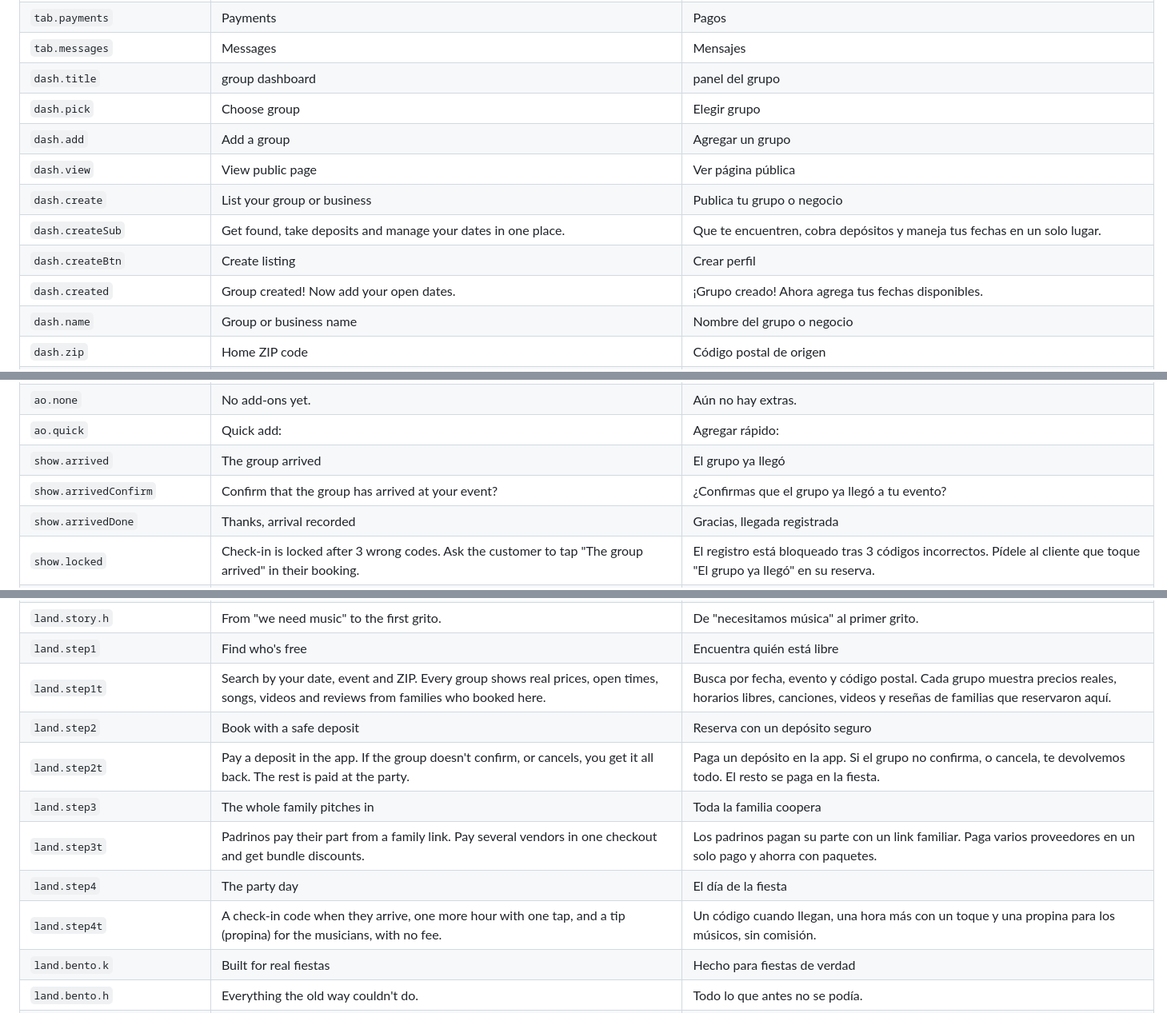
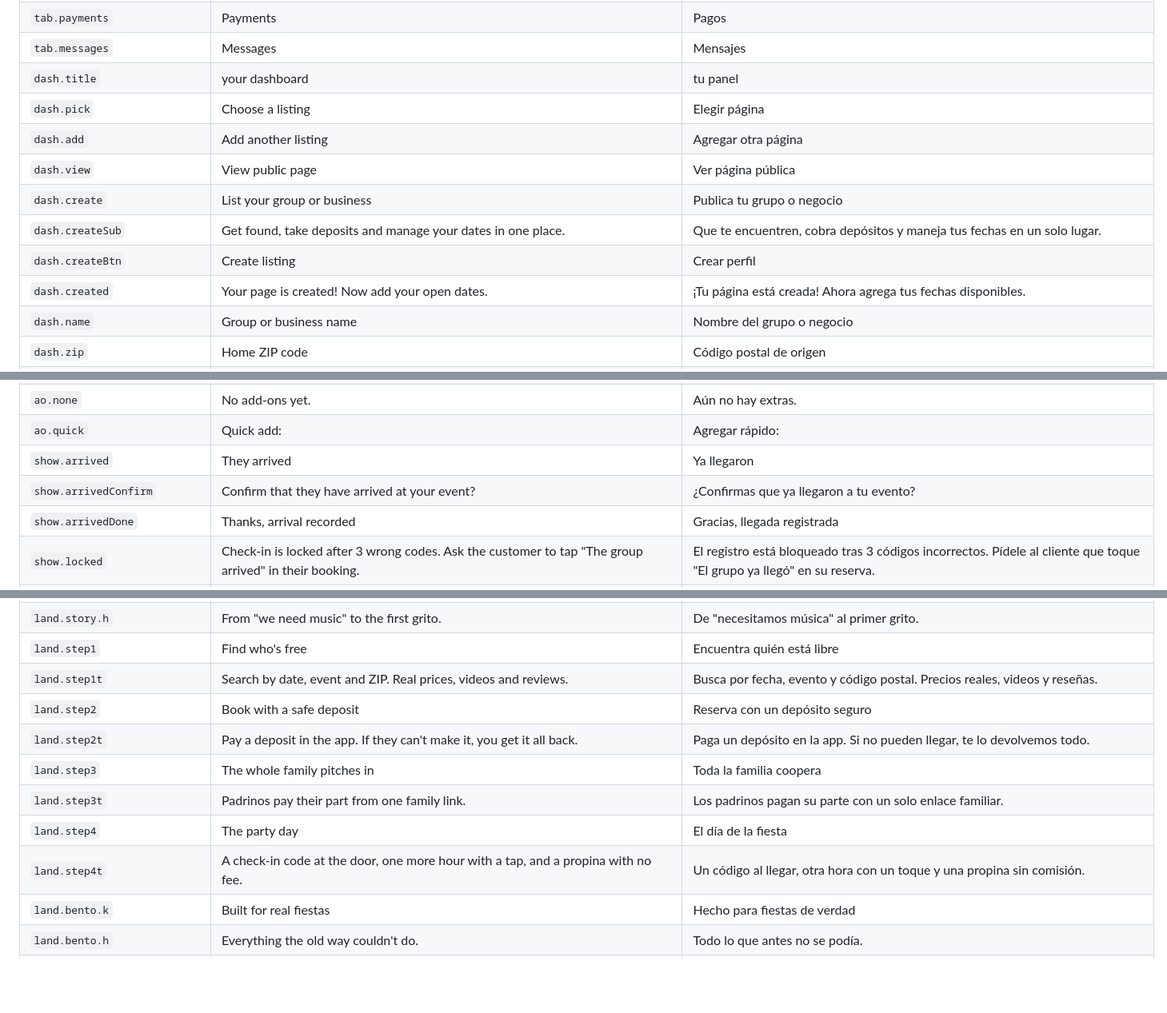
Before and after one commit to xvalencia2214-wq/HQ, a Markdown page: bellas-musica/docs/spanish-review.md, 3 parts joined by grey strips. Shown at 80% size. Rendered like a GitHub page; blank space fills up the shorter version.

```diff
--- a/bellas-musica/docs/spanish-review.md
+++ b/bellas-musica/docs/spanish-review.md
@@ -1196,14 +1194,14 @@ Names, dates and amounts below are sample values.
 | `tab.media` | Media | Fotos y video |
 | `tab.payments` | Payments | Pagos |
 | `tab.messages` | Messages | Mensajes |
-| `dash.title` | group dashboard | panel del grupo |
-| `dash.pick` | Choose group | Elegir grupo |
-| `dash.add` | Add a group | Agregar un grupo |
+| `dash.title` | your dashboard | tu panel |
+| `dash.pick` | Choose a listing | Elegir página |
+| `dash.add` | Add another listing | Agregar otra página |
 | `dash.view` | View public page | Ver página pública |
 | `dash.create` | List your group or business | Publica tu grupo o negocio |
 | `dash.createSub` | Get found, take deposits and manage your dates in one place. | Que te encuentren, cobra depósitos y maneja tus fechas en un solo lugar. |
 | `dash.createBtn` | Create listing | Crear perfil |
-| `dash.created` | Group created! Now add your open dates. | ¡Grupo creado! Ahora agrega tus fechas disponibles. |
+| `dash.created` | Your page is created! Now add your open dates. | ¡Tu página está creada! Ahora agrega tus fechas disponibles. |
 | `dash.name` | Group or business name | Nombre del grupo o negocio |
 | `dash.zip` | Home ZIP code | Código postal de origen |
 | `dash.members` | Number of musicians | Número de músicos |
@@ -1570,8 +1565,8 @@ Names, dates and amounts below are sample values.
 | `ao.add` | Add this extra | Agregar este extra |
 | `ao.none` | No add-ons yet. | Aún no hay extras. |
 | `ao.quick` | Quick add: | Agregar rápido: |
-| `show.arrived` | The group arrived | El grupo ya llegó |
-| `show.arrivedConfirm` | Confirm that the group has arrived at your event? | ¿Confirmas que el grupo ya llegó a tu evento? |
+| `show.arrived` | They arrived | Ya llegaron |
+| `show.arrivedConfirm` | Confirm that they have arrived at your event? | ¿Confirmas que ya llegaron a tu evento? |
 | `show.arrivedDone` | Thanks, arrival recorded | Gracias, llegada registrada |
 | `show.locked` | Check-in is locked after 3 wrong codes. Ask the customer to tap "The group arrived" in their booking. | El registro está bloqueado tras 3 códigos incorrectos. Pídele al cliente que toque "El grupo ya llegó" en su reserva. |
 | `rq.step` | Step {i} of {n} | Paso {i} de {n} |
@@ -2171,13 +2166,13 @@ Names, dates and amounts below are sample values.
 | `land.story.k` | How it works | Cómo funciona |
 | `land.story.h` | From "we need music" to the first grito. | De "necesitamos música" al primer grito. |
 | `land.step1` | Find who's free | Encuentra quién está libre |
-| `land.step1t` | Search by your date, event and ZIP. Every group shows real prices, open times, songs, videos and reviews from families who booked here. | Busca por fecha, evento y código postal. Cada grupo muestra precios reales, horarios libres, canciones, videos y reseñas de familias que reservaron aquí. |
+| `land.step1t` | Search by date, event and ZIP. Real prices, videos and reviews. | Busca por fecha, evento y código postal. Precios reales, videos y reseñas. |
 | `land.step2` | Book with a safe deposit | Reserva con un depósito seguro |
-| `land.step2t` | Pay a deposit in the app. If the group doesn't confirm, or cancels, you get it all back. The rest is paid at the party. | Paga un depósito en la app. Si el grupo no confirma, o cancela, te devolvemos todo. El resto se paga en la fiesta. |
+| `land.step2t` | Pay a deposit in the app. If they can't make it, you get it all back. | Paga un depósito en la app. Si no pueden llegar, te lo devolvemos todo. |
 | `land.step3` | The whole family pitches in | Toda la familia coopera |
-| `land.step3t` | Padrinos pay their part from a family link. Pay several vendors in one checkout and get bundle discounts. | Los padrinos pagan su parte con un link familiar. Paga varios proveedores en un solo pago y ahorra con paquetes. |
+| `land.step3t` | Padrinos pay their part from one family link. | Los padrinos pagan su parte con un solo enlace familiar. |
 | `land.step4` | The party day | El día de la fiesta |
-| `land.step4t` | A check-in code when they arrive, one more hour with one tap, and a tip (propina) for the musicians, with no fee. | Un código cuando llegan, una hora más con un toque y una propina para los músicos, sin comisión. |
+| `land.step4t` | A check-in code at the door, one more hour with a tap, and a propina with no fee. | Un código al llegar, otra hora con un toque y una propina sin comisión. |
 | `land.bento.k` | Built for real fiestas | Hecho para fiestas de verdad |
 | `land.bento.h` | Everything the old way couldn't do. | Todo lo que antes no se podía. |
 | `land.b1` | Your deposit, protected | Tu depósito, protegido |
```
Also changed, not shown: other parts of bellas-musica/docs/spanish-review.md (+83 -44 lines), bellas-musica/README.md (+1 -1 lines).
